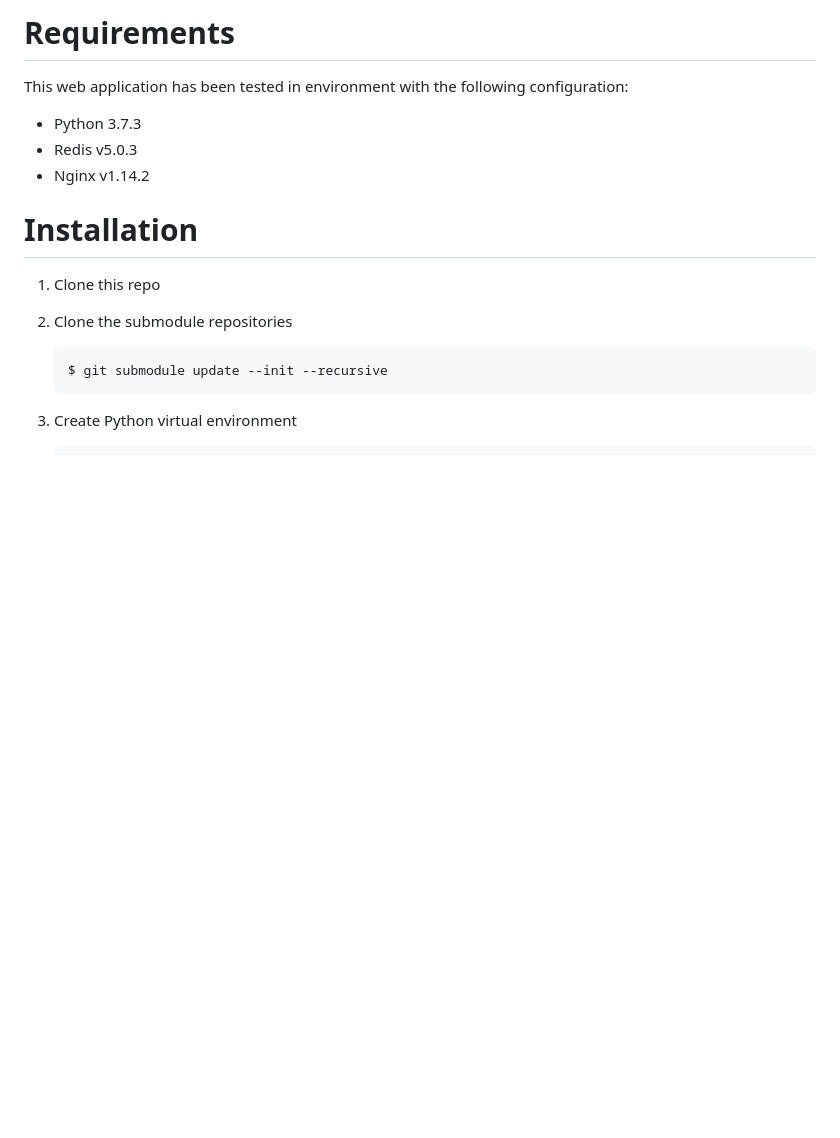
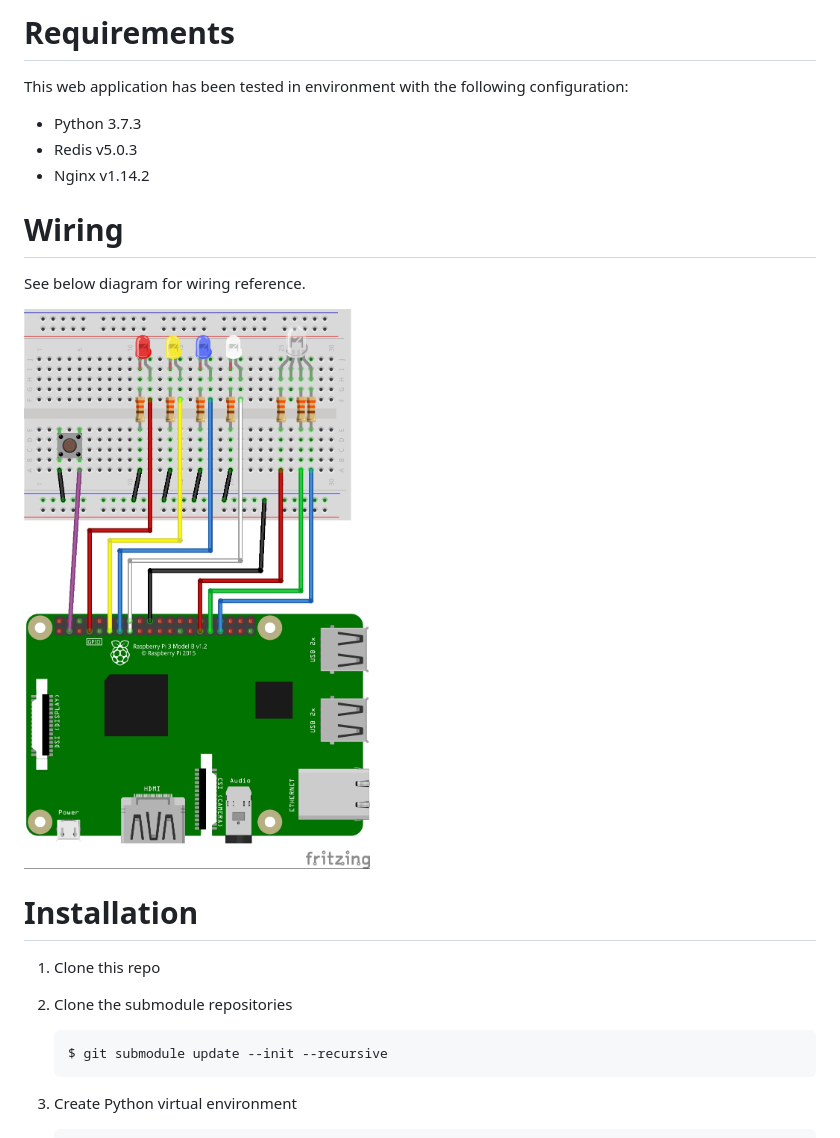
Before and after one commit to ichigozero/iot-py, a Markdown page: README.md, the part around the change. Drawn GitHub-style; pictures changed too: diagram/wiring.jpg (added); blank space fills up the shorter version.

Commit message:
Add wiring diagram

```diff
--- a/README.md
+++ b/README.md
@@ -7,6 +7,11 @@ the following configuration:
 - Python 3.7.3
 - Redis v5.0.3
 - Nginx v1.14.2
+
+# Wiring
+See below diagram for wiring reference.
+
+![wiring](/diagram/wiring.jpg)
 
 # Installation
 1. Clone this repo
```
